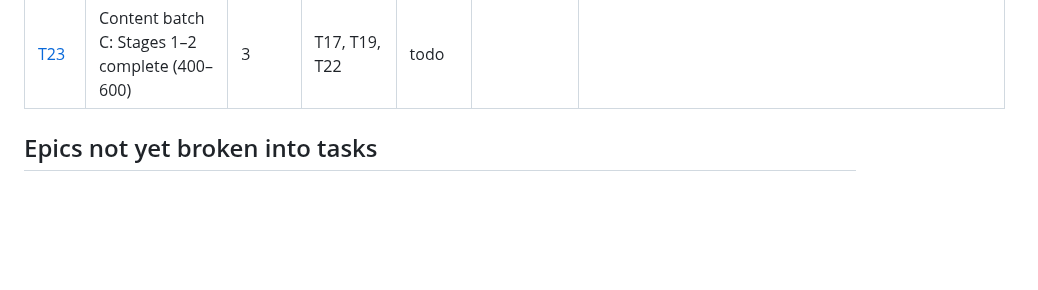
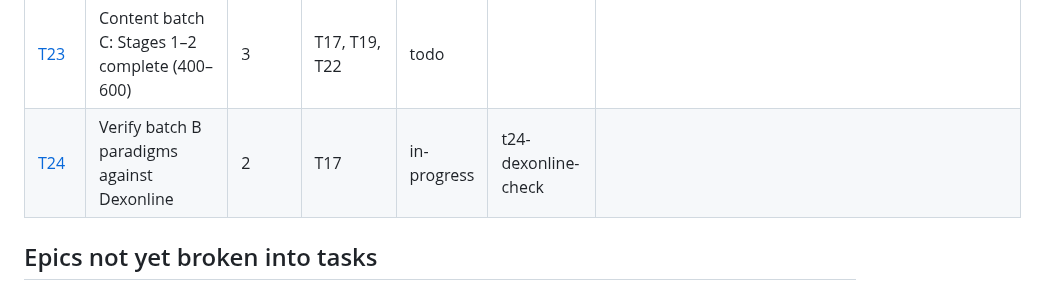
Before and after one commit to xferguson/DaciaGlot, a Markdown page: docs/STATUS.md, the part around the change. GitHub-like rendering; blank space fills up the shorter version.

Commit message:
T24: add Dexonline paradigm check task, in-progress
Co-Authored-By: Claude Sonnet 5.5 <noreply@anthropic.com>
Claude-Session: https://claude.ai/code/session_01RYihVNaiL7hCojutFnUgsC

```diff
--- a/docs/STATUS.md
+++ b/docs/STATUS.md
@@ -27,6 +27,7 @@ Statuses: `todo` · `in-progress` · `review` · `done` · `blocked`. Update you
 | [T21](tasks/T21-summary-reminders.md) | Session summary and export reminder | 3 | T11 | done | ccr-d8a0c191-p843sy | Summary helpers (`diffPatternStates`, `formsProduced`, `exportReminderDue`) live in `ui/views/summary.js`; session.js calls `renderSummary` directly (no router route). Sessions are not recorded, so "after the 3rd session" = 3 days with ≥1 card. Export banner id `export`, hidden by settings on export. APP_VERSION 0.3.2. Not checked on a device. |
 | [T22](tasks/T22-coverage-report.md) | Content coverage report in CI | 3 | T02 | done | ccr-6f18b7e8-0f35w7 | `--coverage` prints Markdown tables (exports `computeCoverage`, `coverageReport`, `strictA1Failures`); `--strict-a1` is left commented out in `deploy-pages.yml` until T23 lands. Head-lexeme target skips `be-pres`, `have-pres`, `neg-nu`. |
 | [T23](tasks/T23-content-batch-c.md) | Content batch C: Stages 1–2 complete (400–600) | 3 | T17, T19, T22 | todo | | |
+| [T24](tasks/T24-dexonline-check.md) | Verify batch B paradigms against Dexonline | 2 | T17 | in-progress | t24-dexonline-check | |
 
 ## Epics not yet broken into tasks
 
```
Also changed, not shown: docs/tasks/T24-dexonline-check.md (added, +44 -0 lines).
